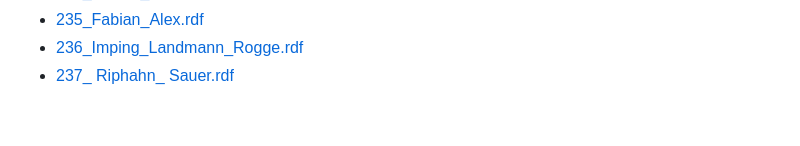
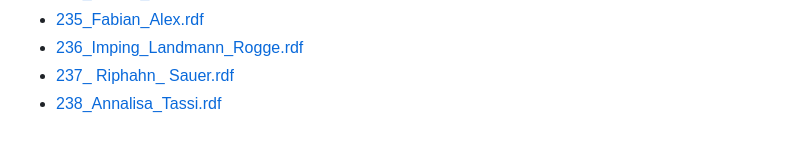
Before and after one commit to BGPEGitHub/repec, a Markdown page: README.md, the part around the change. GitHub-like rendering.

```diff
--- a/README.md
+++ b/README.md
@@ -245,3 +245,4 @@
         <li><a href="wpaper/235_Fabian_Alex.rdf">235_Fabian_Alex.rdf</a></li>
         <li><a href="wpaper/236_Imping_Landmann_Rogge.rdf">236_Imping_Landmann_Rogge.rdf</a></li>
         <li><a href="wpaper/237_ Riphahn_ Sauer.rdf">237_ Riphahn_ Sauer.rdf</a></li>
+        <li><a href="wpaper/238_Annalisa_Tassi.rdf">238_Annalisa_Tassi.rdf</a></li>
```
